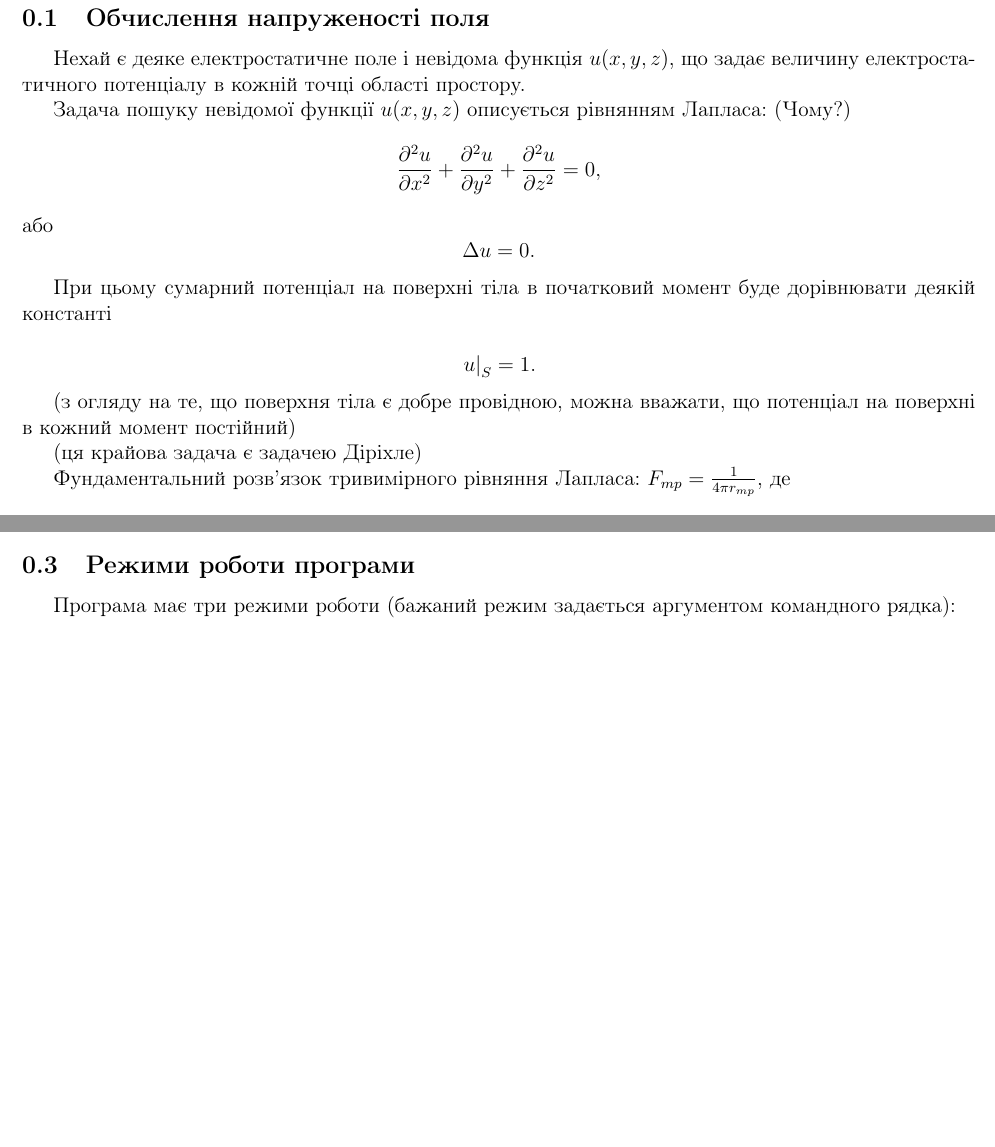
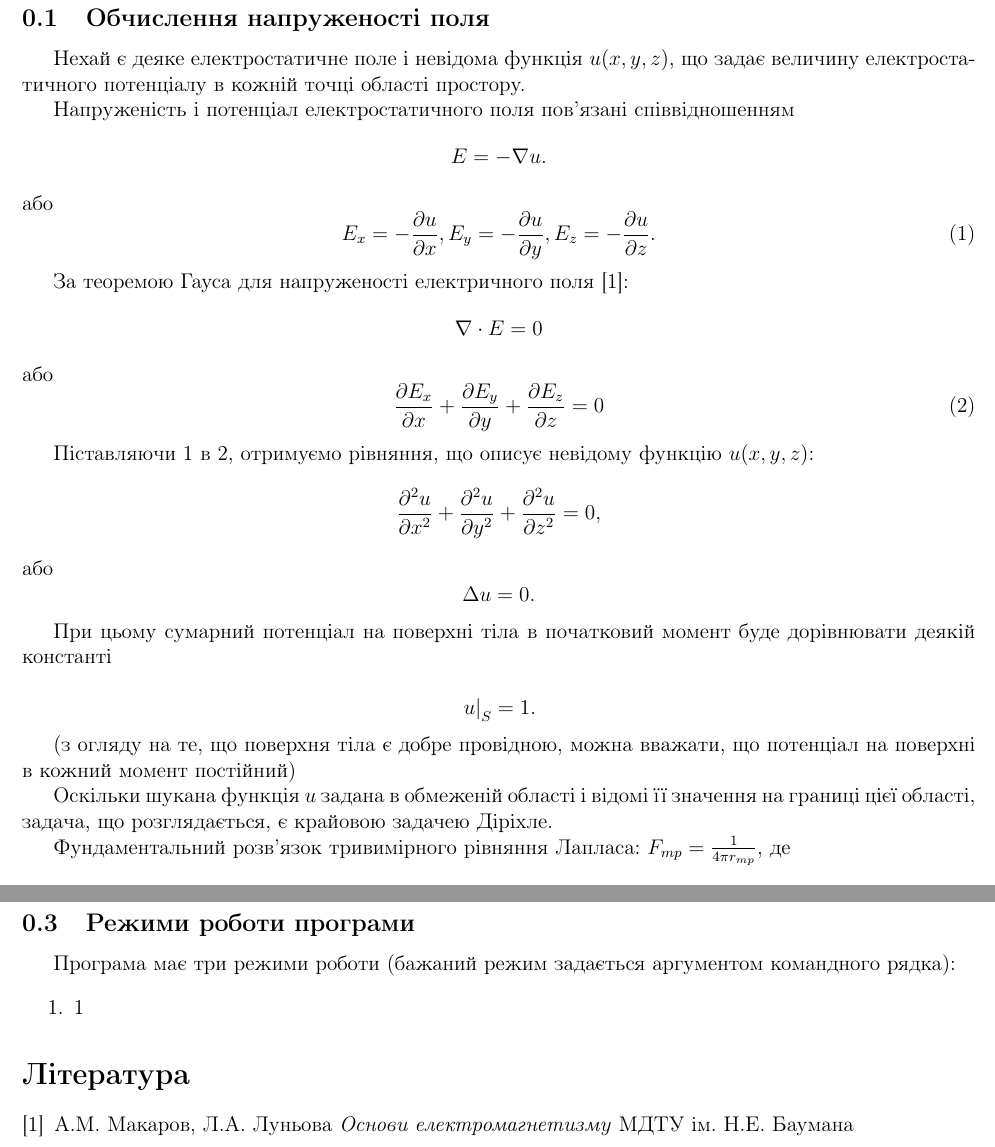
Before and after one commit to precious/diploma, a LaTeX document (dr2_latex.tex): two parts of pages 1 and 2 of 2 before the commit and two parts of pages 1 and 3 of 3 after it, joined at a grey line, cut so that both start at the same text, the shorter picture padded with empty space. Compiled offline with pdfLaTeX.

Commit message:
some changes

```diff
--- a/dr2_latex.tex
+++ b/dr2_latex.tex
@@ -22,7 +22,25 @@
 
 Нехай є деяке електростатичне поле і невідома функція $u(x,y,z)$, що задає величину електростатичного потенціалу в кожній точці області простору.
 
-Задача пошуку невідомої функції $u(x,y,z)$ описується рівнянням Лапласа: (Чому?)
+Напруженість і потенціал електростатичного поля пов’язані співвідношенням
+\[
+E = -\nabla u.
+\]
+або
+\begin{equation} \label{eq:e_to_u}
+E_x = -\frac{\partial u}{\partial x}, E_y = -\frac{\partial u}{\partial y}, E_z = -\frac{\partial u}{\partial z}.
+\end{equation}
+
+За теоремою Гауса для напруженості електричного поля \cite{magnet}:
+\[
+\nabla \cdot E = 0
+\]
+або
+\begin{equation} \label{eq:gauss_eq}
+\frac{\partial E_x}{\partial x} + \frac{\partial E_y}{\partial y} + \frac{\partial E_z}{\partial z} = 0
+\end{equation}
+
+Піставляючи \ref{eq:e_to_u} в \ref{eq:gauss_eq}, отримуємо рівняння, що описує невідому функцію $u(x,y,z)$:
 \[
 \frac{\partial ^2 u}{\partial x^2} + \frac{\partial ^2 u}{\partial y^2} + \frac{\partial ^2 u}{\partial z^2} = 0,
 \] або
@@ -39,7 +57,7 @@
 (з огляду на те, що поверхня тіла є добре провідною, можна вважати, що потенціал на поверхні в кожний момент постійний)
 
 
-(ця крайова задача є задачею Діріхле)
+Оскільки шукана функція $u$ задана в обмеженій області і відомі її значення на границі цієї області, задача, що розглядається, є крайовою задачею Діріхле.
 
 Фундаментальний розв’язок тривимірного рівняння Лапласа: $F_{mp} = \frac{1}{4\pi r_{mp}}$, де \[r_{mp} = \sqrt{(x - x_0)^2 + (y - y_0)^2 + (z - z_0)^2}.\]
 
@@ -141,4 +159,17 @@ P = P_0 + S.
 \end{enumerate}
 
 
+
+\begin{thebibliography}{9}
+
+\bibitem{magnet}
+    А.М. Макаров, Л.А. Луньова
+    \emph{Основи електромагнетизму}
+    МДТУ ім. Н.Е. Баумана
+
+
+
+\end{thebibliography}
+
+
 \end{document}
```
Also changed, not shown: TEST.tex (added, +16 -0 lines), dr_latex.tex (+1 -1 lines), Review.pdf (added), dr2_latex.pdf, dr_latex.pdf, Завдання.pdf (added), dr2_latex.tex (2 more changed lines).
